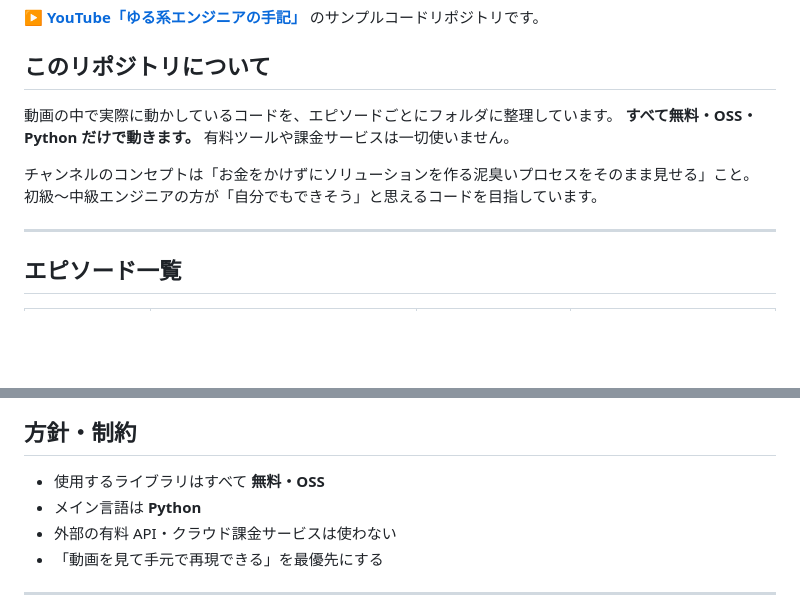
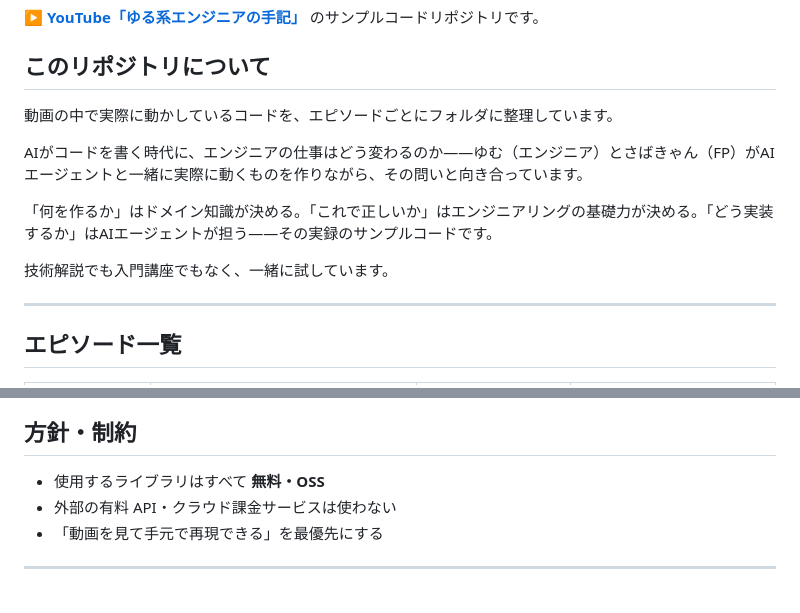
Before and after one commit to t-motoki/yum-samples, a Markdown page: README.md, 2 parts joined by grey strips. Drawn GitHub-style; blank space fills up the shorter version.

Commit message:
docs: チャンネル説明をREADMEに反映
チャンネルの思想（ゆむ×さばきゃん×AIエージェントの三者協働）を
README冒頭の説明文に反映。Python固定・「お金をかけずに」という
旧来のコンセプト表記も実態に合わせて削除した。

Co-Authored-By: Claude Sonnet 4.6 <noreply@anthropic.com>

```diff
--- a/README.md
+++ b/README.md
@@ -5,10 +5,12 @@
 ## このリポジトリについて
 
 動画の中で実際に動かしているコードを、エピソードごとにフォルダに整理しています。
-**すべて無料・OSS・Python だけで動きます。** 有料ツールや課金サービスは一切使いません。
 
-チャンネルのコンセプトは「お金をかけずにソリューションを作る泥臭いプロセスをそのまま見せる」こと。
-初級〜中級エンジニアの方が「自分でもできそう」と思えるコードを目指しています。
+AIがコードを書く時代に、エンジニアの仕事はどう変わるのか——ゆむ（エンジニア）とさばきゃん（FP）がAIエージェントと一緒に実際に動くものを作りながら、その問いと向き合っています。
+
+「何を作るか」はドメイン知識が決める。「これで正しいか」はエンジニアリングの基礎力が決める。「どう実装するか」はAIエージェントが担う——その実録のサンプルコードです。
+
+技術解説でも入門講座でもなく、一緒に試しています。
 
 ---
 
@@ -91,7 +93,6 @@
 ## 方針・制約
 
 - 使用するライブラリはすべて **無料・OSS**
-- メイン言語は **Python**
 - 外部の有料 API・クラウド課金サービスは使わない
 - 「動画を見て手元で再現できる」を最優先にする
 
```
